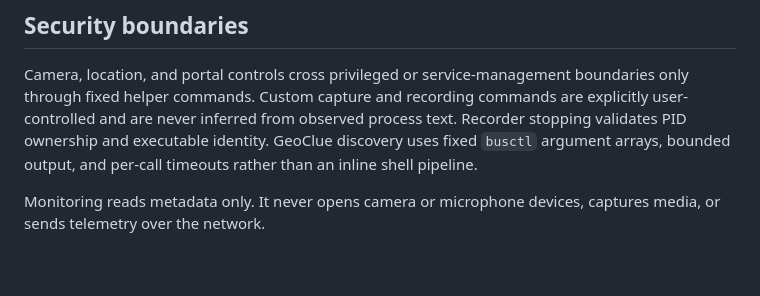
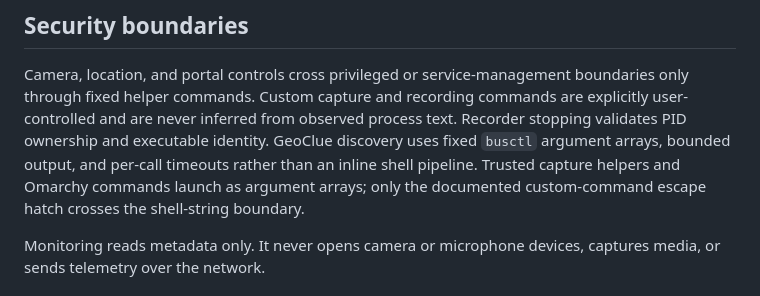
Before and after one commit to bolens/omarchy-privacy-devices, a Markdown page: ARCHITECTURE.md, the part around the change. Rendered like a GitHub page; blank space fills up the shorter version.

```diff
--- a/ARCHITECTURE.md
+++ b/ARCHITECTURE.md
@@ -105,6 +105,8 @@ commands are explicitly user-controlled and are never inferred from observed
 process text. Recorder stopping validates PID ownership and executable identity.
 GeoClue discovery uses fixed `busctl` argument arrays, bounded output, and
 per-call timeouts rather than an inline shell pipeline.
+Trusted capture helpers and Omarchy commands launch as argument arrays; only
+the documented custom-command escape hatch crosses the shell-string boundary.
 
 Monitoring reads metadata only. It never opens camera or microphone devices,
 captures media, or sends telemetry over the network.
```
Also changed, not shown: CHANGELOG.md (+12 -0 lines), SECURITY.md (+4 -0 lines).
